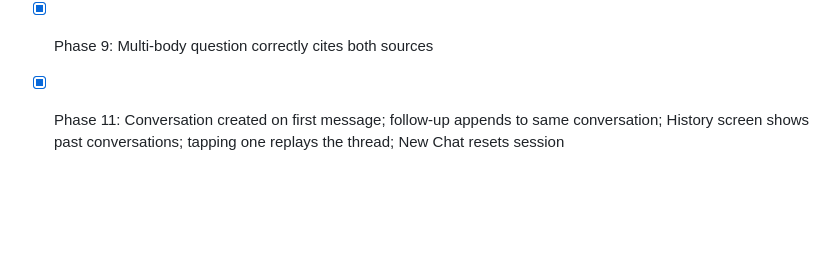
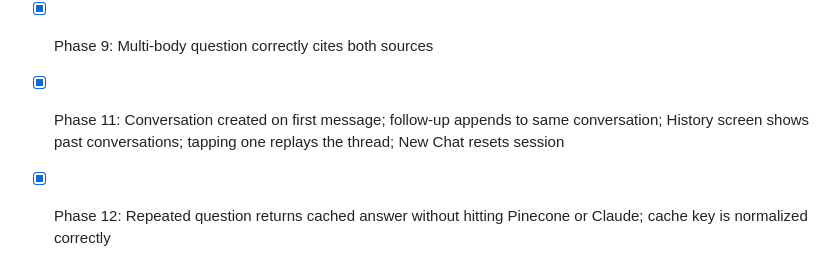
Before and after one commit to sdbradley/rules-lookup, a Markdown page: docs/plan.md, the part around the change. Rendered like a GitHub page; blank space fills up the shorter version.

Commit message:
Add Phase 12 to verification checklist
Co-Authored-By: Claude Sonnet 4.6 <noreply@anthropic.com>

```diff
--- a/docs/plan.md
+++ b/docs/plan.md
@@ -331,3 +331,4 @@ Allow users to ask follow-up questions that carry context from previous turns in
 - [x] Phase 8: Free user hitting limit sees paywall; paid user does not
 - [x] Phase 9: Multi-body question correctly cites both sources
 - [x] Phase 11: Conversation created on first message; follow-up appends to same conversation; History screen shows past conversations; tapping one replays the thread; New Chat resets session
+- [x] Phase 12: Repeated question returns cached answer without hitting Pinecone or Claude; cache key is normalized correctly
```
